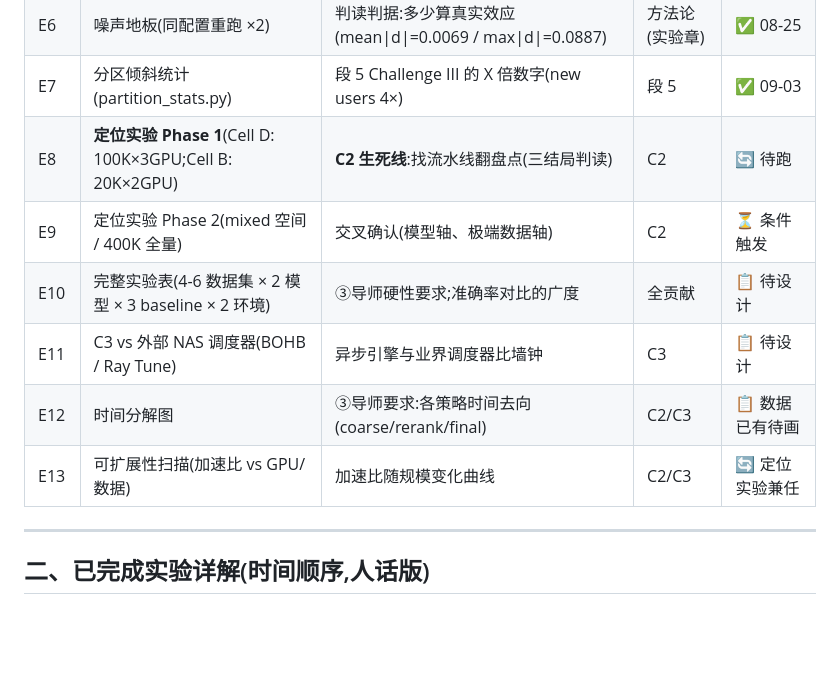
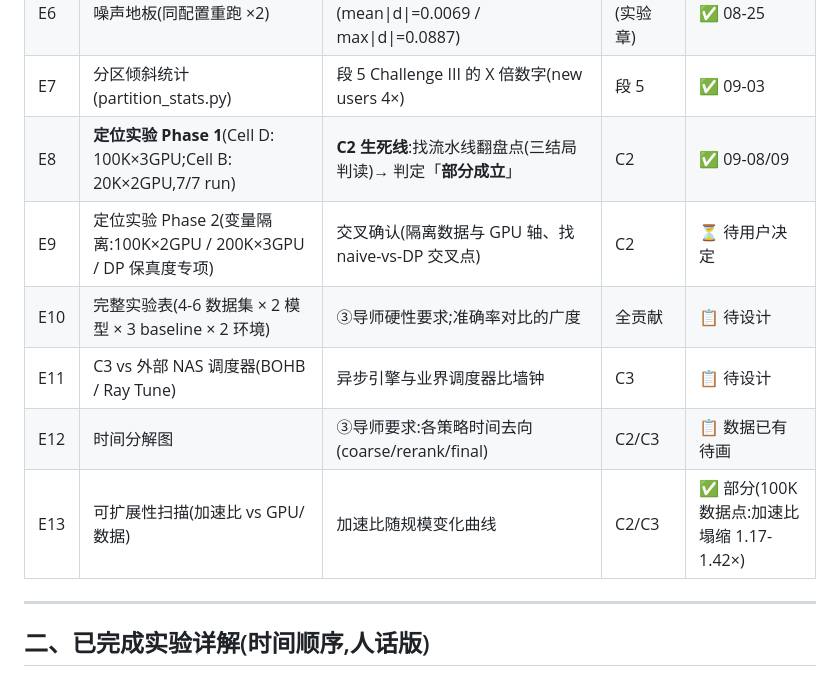
Before and after one commit to wa5m4/JODIE-simple, a Markdown page: 论文/overleaf草稿/实验总表.md, the part around one of its changes. Drawn GitHub-style; blank space fills up the shorter version.

```diff
--- a/论文/overleaf草稿/实验总表.md
+++ b/论文/overleaf草稿/实验总表.md
@@ -19,12 +19,12 @@
 | E5 | smart-async 复证 | C3 三证据:3.0× 加速、位级一致、RL 0 崩溃 | C3 | ✅ 08-26~27 |
 | E6 | 噪声地板(同配置重跑 ×2) | 判读判据:多少算真实效应(mean\|d\|=0.0069 / max\|d\|=0.0887) | 方法论(实验章) | ✅ 08-25 |
 | E7 | 分区倾斜统计(partition_stats.py) | 段 5 Challenge III 的 X 倍数字(new users 4×) | 段 5 | ✅ 09-03 |
-| E8 | **定位实验 Phase 1**(Cell D: 100K×3GPU;Cell B: 20K×2GPU) | **C2 生死线**:找流水线翻盘点(三结局判读) | C2 | 🔄 待跑 |
-| E9 | 定位实验 Phase 2(mixed 空间 / 400K 全量) | 交叉确认(模型轴、极端数据轴) | C2 | ⏳ 条件触发 |
+| E8 | **定位实验 Phase 1**(Cell D: 100K×3GPU;Cell B: 20K×2GPU,7/7 run) | **C2 生死线**:找流水线翻盘点(三结局判读)→ 判定「**部分成立**」 | C2 | ✅ 09-08/09 |
+| E9 | 定位实验 Phase 2(变量隔离:100K×2GPU / 200K×3GPU / DP 保真度专项) | 交叉确认(隔离数据与 GPU 轴、找 naive-vs-DP 交叉点) | C2 | ⏳ 待用户决定 |
 | E10 | 完整实验表(4-6 数据集 × 2 模型 × 3 baseline × 2 环境) | ③导师硬性要求;准确率对比的广度 | 全贡献 | 📋 待设计 |
 | E11 | C3 vs 外部 NAS 调度器(BOHB / Ray Tune) | 异步引擎与业界调度器比墙钟 | C3 | 📋 待设计 |
 | E12 | 时间分解图 | ③导师要求:各策略时间去向(coarse/rerank/final) | C2/C3 | 📋 数据已有待画 |
-| E13 | 可扩展性扫描(加速比 vs GPU/数据) | 加速比随规模变化曲线 | C2/C3 | 🔄 定位实验兼任 |
+| E13 | 可扩展性扫描(加速比 vs GPU/数据) | 加速比随规模变化曲线 | C2/C3 | ✅ 部分(100K 数据点:加速比塌缩 1.17-1.42×) |
 
 ---
 
```
Also changed, not shown: other parts of 论文/overleaf草稿/实验总表.md (+19 -4 lines), HANDOFF_20260909.md (added, +111 -0 lines), 1 other file.
